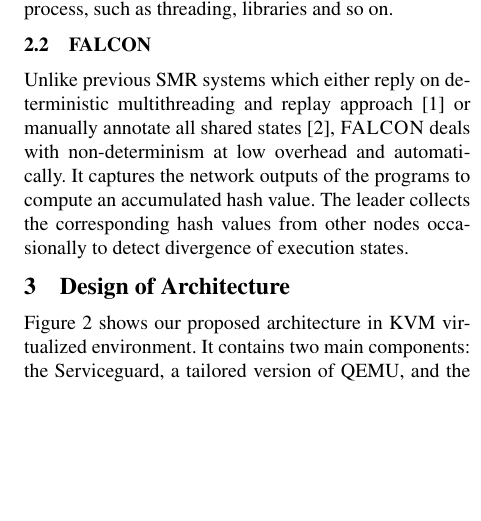
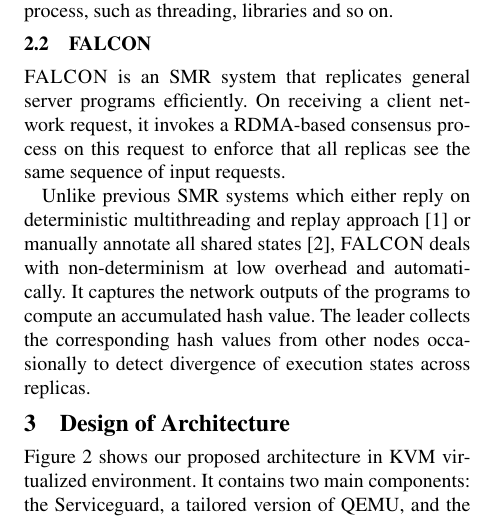
Before and after one commit to yining0417/CloudCom, a LaTeX paper (paper.tex, which reads background.tex): part of one column of page 2 of 2 before the commit and part of one column of page 2 of 3 after it, cut so that both start at the same text, the shorter picture padded with empty space. Compiled offline with pdfLaTeX; a LaTeX package or settings file that is missing is left out.

Commit message:
Update background.tex

```diff
--- a/background.tex
+++ b/background.tex
@@ -31,9 +31,14 @@
 \end{figure}
 
 \subsection{FALCON} \label{sec:falcon}
+
+\smrsystem is an \smr system that replicates general server programs efficiently. On
+receiving a client network request, it invokes a RDMA-based consensus process on this
+request to enforce that all replicas see the same sequence of input requests.
+
 Unlike previous \smr systems which either reply on deterministic multithreading and replay
 approach~\cite{rex:eurosys14} or manually annotate all shared states~\cite{eve:osdi12},
 \smrsystem deals with non-determinism at low overhead and automatically. It captures the
 network outputs of the programs to compute an accumulated hash value. The leader collects
 the corresponding hash values from other nodes occasionally to detect divergence of execution
-states.
+states across replicas.
```
